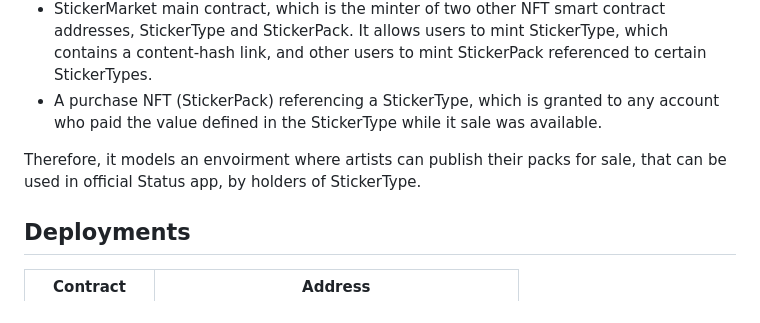
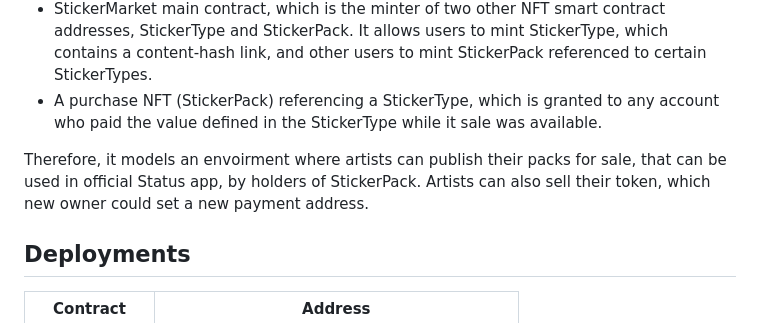
Before and after one commit to status-im/sticker-market, a Markdown page: README.md, the part around the change. Drawn GitHub-style.

```diff
--- a/README.md
+++ b/README.md
@@ -5,7 +5,7 @@ Sticker Market is composed of 3 contracts:
 - StickerMarket main contract, which is the minter of two other NFT smart contract addresses, StickerType and StickerPack. It allows users to mint StickerType, which contains a content-hash link, and other users to mint StickerPack referenced to certain StickerTypes.
 - A purchase NFT (StickerPack) referencing a StickerType, which is granted to any account who paid the value defined in the StickerType while it sale was available.
 
-Therefore, it models an envoirment where artists can publish their packs for sale, that can be used in official Status app, by holders of StickerType.
+Therefore, it models an envoirment where artists can publish their packs for sale, that can be used in official Status app, by holders of StickerPack.  Artists can also sell their token, which new owner could set a new payment address.
 
 ## Deployments
 
```
